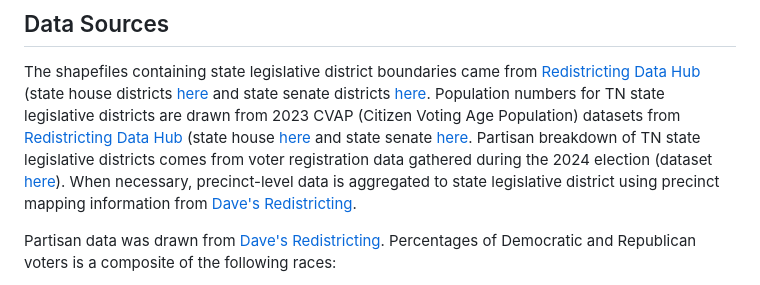
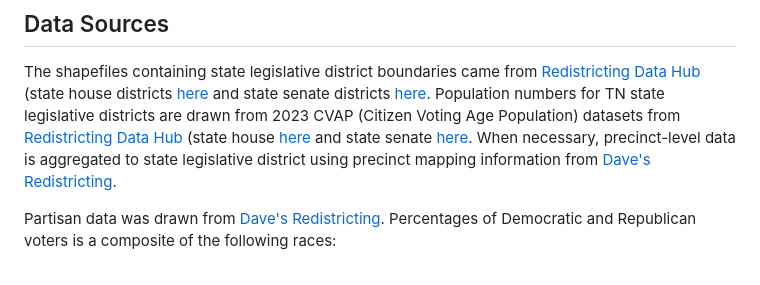
Before and after one commit to aezell314/TN_Prison_Gerrymandering, a Markdown page: README.md, the part around the change. GitHub-like rendering.

Commit message:
fixing partisan data source

```diff
--- a/README.md
+++ b/README.md
@@ -47,7 +47,6 @@ The accompanying [R Shiny app](https://abigail-ezell.shinyapps.io/TN_Prison_Gerr
 
 The shapefiles containing state legislative district boundaries came from [Redistricting Data Hub](redistrictingdatahub.org) (state house districts [here](https://redistrictingdatahub.org/dataset/2022-tennessee-house-of-representatives-districts-approved-plan/) and state senate districts [here](https://redistrictingdatahub.org/dataset/2022-tennessee-senate-districts-approved-plan/).
 Population numbers for TN state legislative districts are drawn from 2023 CVAP (Citizen Voting  Age Population) datasets from [Redistricting Data Hub](redistrictingdatahub.org) (state house [here](https://redistrictingdatahub.org/dataset/tennessee-2023-state-legislative-district-lower-cvap-data-2023/) and state senate [here](https://redistrictingdatahub.org/dataset/tennessee-2023-state-legislative-district-upper-cvap-data-2023/).
-Partisan breakdown of TN state legislative districts comes from voter registration data gathered during the 2024 election (dataset [here](https://redistrictingdatahub.org/dataset/2024-tennessee-l2-voter-file-general-election-turnout-statistics-aggregated-to-2020-census-blocks/)).
 When necessary, precinct-level data is aggregated to state legislative district using precinct mapping information from [Dave's Redistricting](davesredistricting.org).
 
 Partisan data was drawn from [Dave's Redistricting](davesredistricting.org). Percentages of Democratic and Republican voters is a composite of the following races:
```
